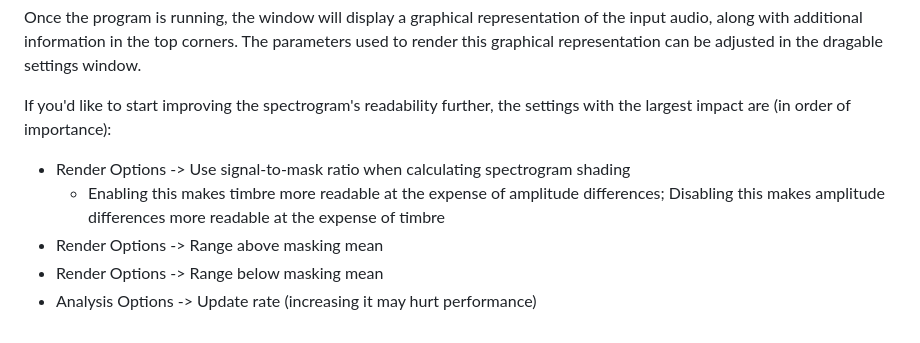
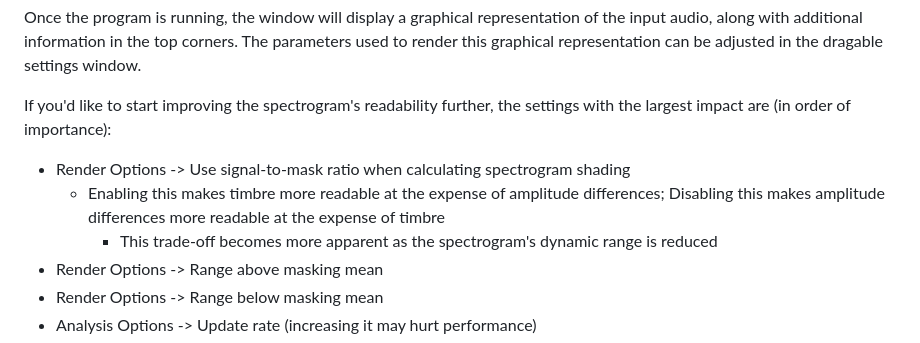
Before and after one commit to transkatgirl/KatVisualizer, a Markdown page: README.md, the part around the change. Drawn GitHub-style.

Commit message:
Tweaked README

```diff
--- a/README.md
+++ b/README.md
@@ -47,8 +47,8 @@ Once the program is running, the window will display a graphical representation
 
 If you'd like to start improving the spectrogram's readability further, the settings with the largest impact are (in order of importance):
 - Render Options -> Use signal-to-mask ratio when calculating spectrogram shading
-	- Enabling this makes timbre more readable at the expense of amplitude differences;
-	  Disabling this makes amplitude differences more readable at the expense of timbre
+	- Enabling this makes timbre more readable at the expense of amplitude differences; Disabling this makes amplitude differences more readable at the expense of timbre
+		- This trade-off becomes more apparent as the spectrogram's dynamic range is reduced
 - Render Options -> Range above masking mean
 - Render Options -> Range below masking mean
 - Analysis Options -> Update rate (increasing it may hurt performance)
```
